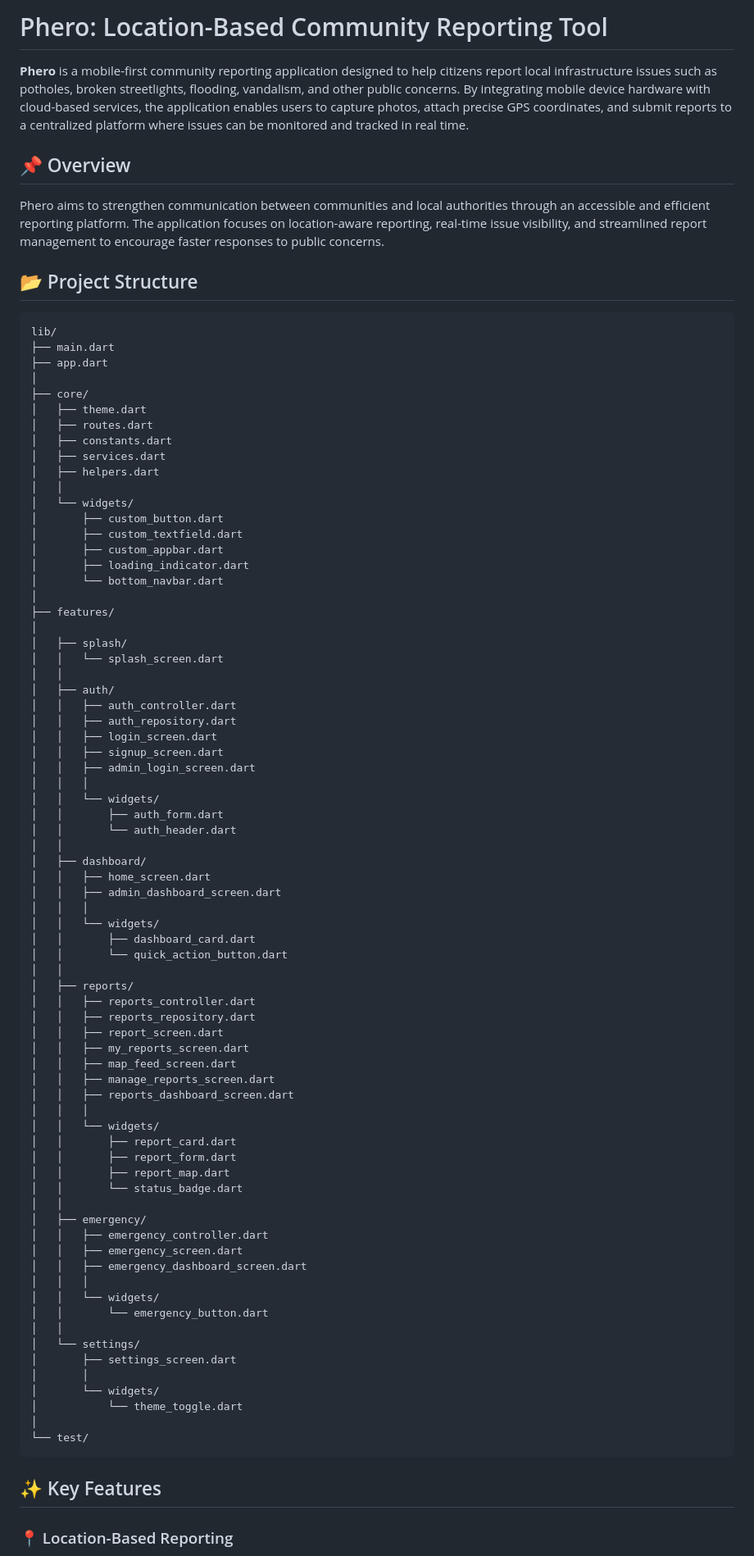
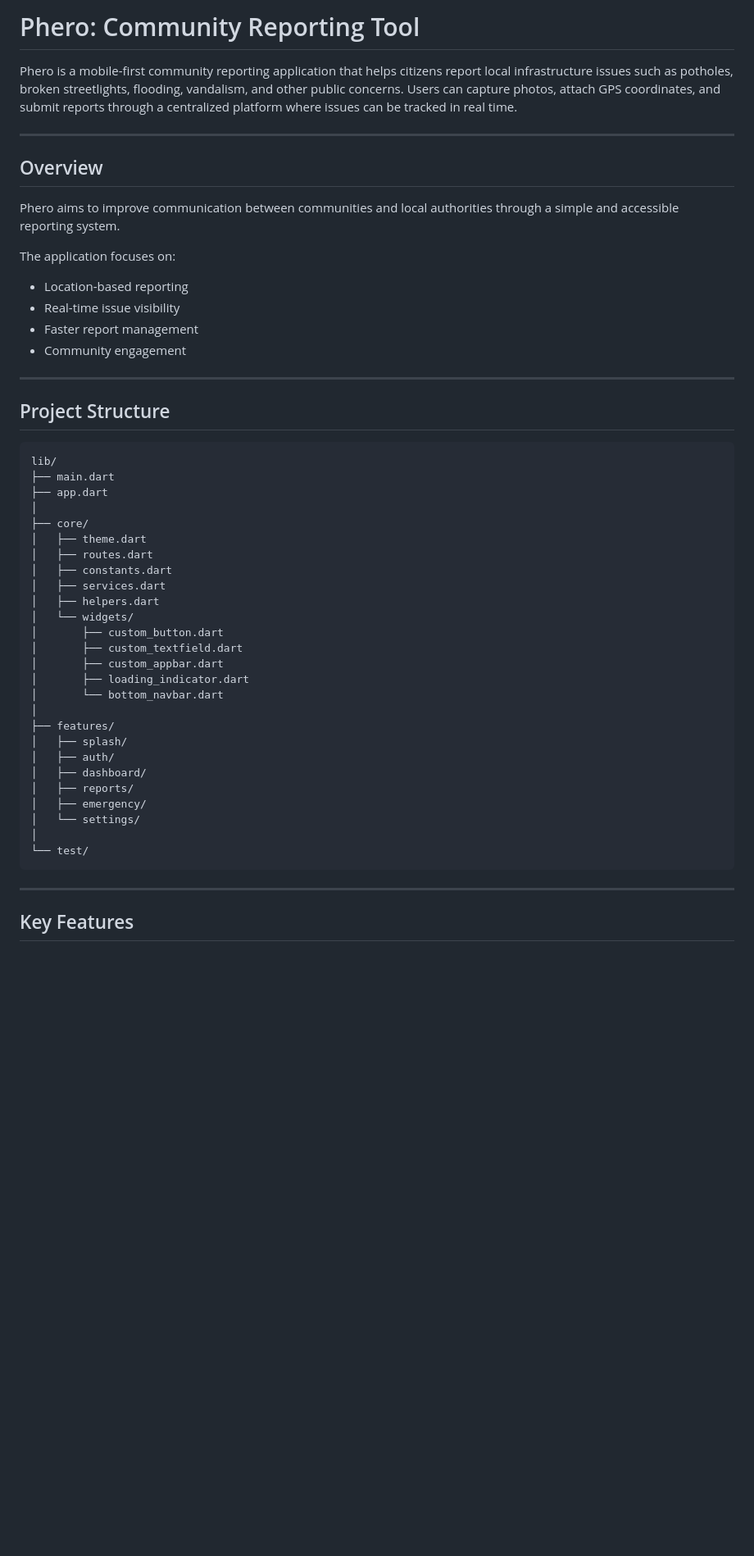
Before and after one commit to CMSC156-FinalProject/Phero, a Markdown page: README.md, the part around one of its changes. Shown at 82% size. Drawn GitHub-style; blank space fills up the shorter version.

Commit message:
Revise README for clarity and detail
Updated project description and structure for clarity. Enhanced key features section and added team members' roles.

````diff
--- a/README.md
+++ b/README.md
@@ -1,12 +1,23 @@
-# Phero: Location-Based Community Reporting Tool
+# Phero: Community Reporting Tool
 
-**Phero** is a mobile-first community reporting application designed to help citizens report local infrastructure issues such as potholes, broken streetlights, flooding, vandalism, and other public concerns. By integrating mobile device hardware with cloud-based services, the application enables users to capture photos, attach precise GPS coordinates, and submit reports to a centralized platform where issues can be monitored and tracked in real time.
+Phero is a mobile-first community reporting application that helps citizens report local infrastructure issues such as potholes, broken streetlights, flooding, vandalism, and other public concerns. Users can capture photos, attach GPS coordinates, and submit reports through a centralized platform where issues can be tracked in real time.
 
-## 📌 Overview
+---
 
-Phero aims to strengthen communication between communities and local authorities through an accessible and efficient reporting platform. The application focuses on location-aware reporting, real-time issue visibility, and streamlined report management to encourage faster responses to public concerns.
+## Overview
 
-## 📂 Project Structure
+Phero aims to improve communication between communities and local authorities through a simple and accessible reporting system.
+
+The application focuses on:
+
+- Location-based reporting
+- Real-time issue visibility
+- Faster report management
+- Community engagement
+
+---
+
+## Project Structure
 
 ```plaintext
 lib/
@@ -19,7 +30,6 @@ lib/
 │   ├── constants.dart
 │   ├── services.dart
 │   ├── helpers.dart
-│   │
 │   └── widgets/
 │       ├── custom_button.dart
 │       ├── custom_textfield.dart
@@ -28,62 +38,17 @@ lib/
 │       └── bottom_navbar.dart
 │
 ├── features/
-│
 │   ├── splash/
-│   │   └── splash_screen.dart
-│   │
 │   ├── auth/
-│   │   ├── auth_controller.dart
-│   │   ├── auth_repository.dart
-│   │   ├── login_screen.dart
-│   │   ├── signup_screen.dart
-│   │   ├── admin_login_screen.dart
-│   │   │
-│   │   └── widgets/
-│   │       ├── auth_form.dart
-│   │       └── auth_header.dart
-│   │
 │   ├── dashboard/
-│   │   ├── home_screen.dart
-│   │   ├── admin_dashboard_screen.dart
-│   │   │
-│   │   └── widgets/
-│   │       ├── dashboard_card.dart
-│   │       └── quick_action_button.dart
-│   │
 │   ├── reports/
-│   │   ├── reports_controller.dart
-│   │   ├── reports_repository.dart
-│   │   ├── report_screen.dart
-│   │   ├── my_reports_screen.dart
-│   │   ├── map_feed_screen.dart
-│   │   ├── manage_reports_screen.dart
-│   │   ├── reports_dashboard_screen.dart
-│   │   │
-│   │   └── widgets/
-│   │       ├── report_card.dart
-│   │       ├── report_form.dart
-│   │       ├── report_map.dart
-│   │       └── status_badge.dart
-│   │
 │   ├── emergency/
-│   │   ├── emergency_controller.dart
-│   │   ├── emergency_screen.dart
-│   │   ├── emergency_dashboard_screen.dart
-│   │   │
-│   │   └── widgets/
-│   │       └── emergency_button.dart
-│   │
 │   └── settings/
-│       ├── settings_screen.dart
-│       │
-│       └── widgets/
-│           └── theme_toggle.dart
 │
 └── test/
 ```
 
-## ✨ Key Features
+---
 
-### 📍 Location-Based Reporting
+## Key Features
 
````
Also changed, not shown: other parts of README.md (+97 -46 lines).
